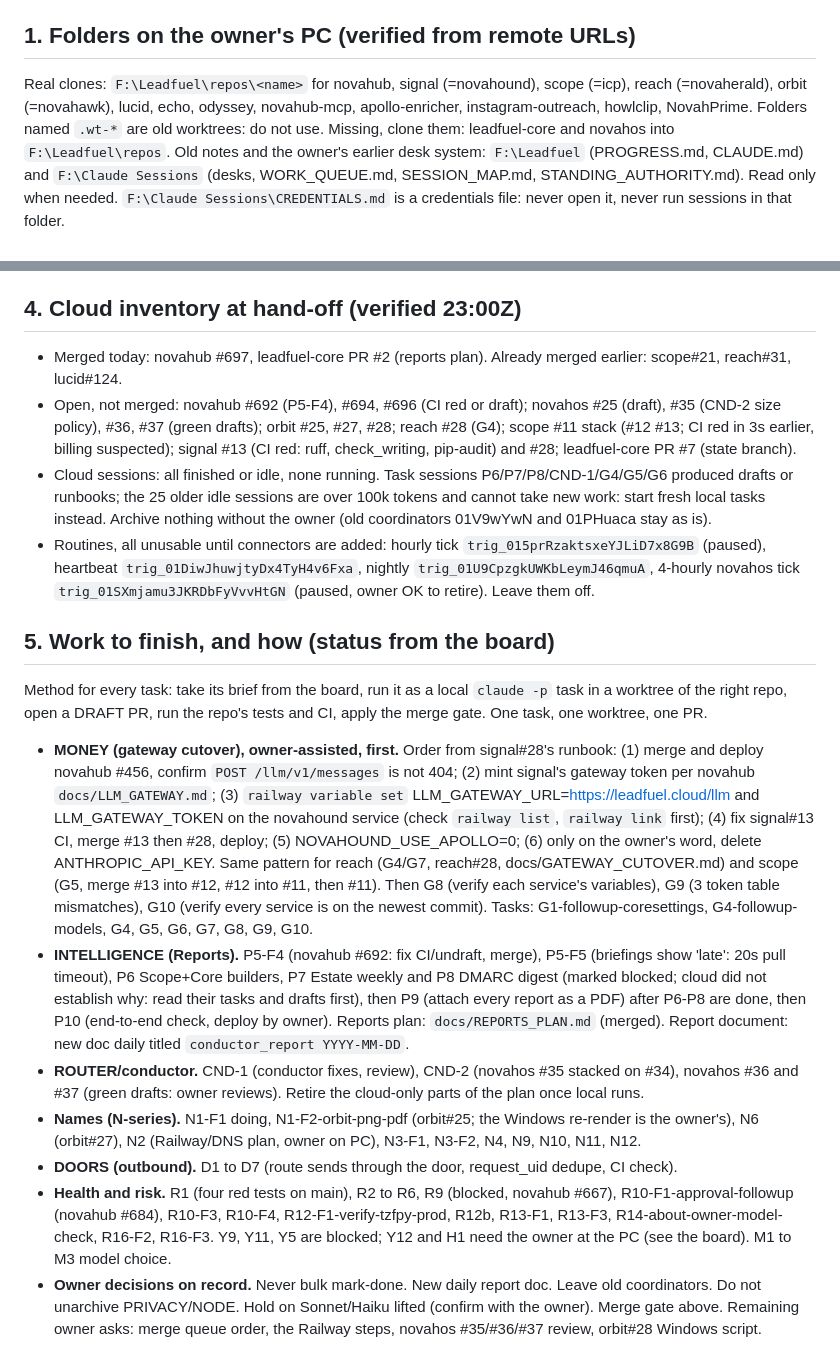
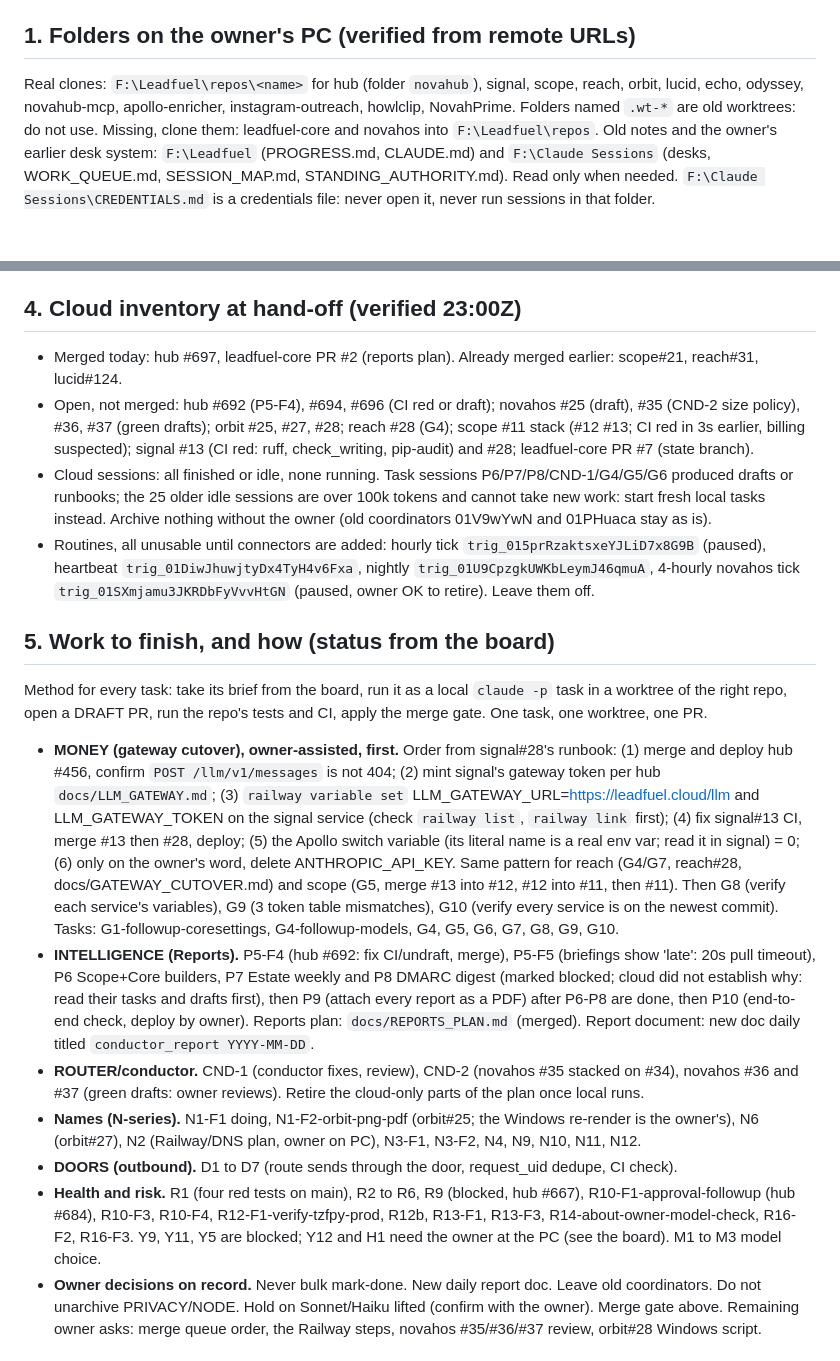
Before and after one commit to NOVAHGREYWOLF/leadfuel-core, a Markdown page: .conductor/router/LOCAL_BOOTSTRAP.md, 2 parts joined by grey strips. Drawn GitHub-style.

```diff
--- a/.conductor/router/LOCAL_BOOTSTRAP.md
+++ b/.conductor/router/LOCAL_BOOTSTRAP.md
@@ -9,7 +9,7 @@ Locally the owner is already logged in to Railway, gh and git, and can see every
 Rules that still hold: never merge or deploy outside the merge gate below, never delete ANTHROPIC_API_KEY until the owner says so for that step, no force-push, no secrets in chat or in this public repo, never bulk mark-done sessions, models per `route-and-spawn` (Sonnet default).
 
 ## 1. Folders on the owner's PC (verified from remote URLs)
-Real clones: `F:\Leadfuel\repos\<name>` for novahub, signal (=novahound), scope (=icp), reach (=novaherald), orbit (=novahawk), lucid, echo, odyssey, novahub-mcp, apollo-enricher, instagram-outreach, howlclip, NovahPrime. Folders named `.wt-*` are old worktrees: do not use.
+Real clones: `F:\Leadfuel\repos\<name>` for hub (folder `novahub`), signal, scope, reach, orbit, lucid, echo, odyssey, novahub-mcp, apollo-enricher, instagram-outreach, howlclip, NovahPrime. Folders named `.wt-*` are old worktrees: do not use.
 Missing, clone them: leadfuel-core and novahos into `F:\Leadfuel\repos`.
 Old notes and the owner's earlier desk system: `F:\Leadfuel` (PROGRESS.md, CLAUDE.md) and `F:\Claude Sessions` (desks, WORK_QUEUE.md, SESSION_MAP.md, STANDING_AUTHORITY.md). Read only when needed. `F:\Claude Sessions\CREDENTIALS.md` is a credentials file: never open it, never run sessions in that folder.
 
@@ -48,19 +48,19 @@ Start tasks locally: in a Python shell with the same PYTHONPATH, `from conductor
 Hourly automation: the cloud routine is dead (no connectors). Either start a tick by hand, or add a Windows Task Scheduler job that runs the tick command hourly. Do this only after one manual tick works.
 
 ## 4. Cloud inventory at hand-off (verified 23:00Z)
-- Merged today: novahub #697, leadfuel-core PR #2 (reports plan). Already merged earlier: scope#21, reach#31, lucid#124.
-- Open, not merged: novahub #692 (P5-F4), #694, #696 (CI red or draft); novahos #25 (draft), #35 (CND-2 size policy), #36, #37 (green drafts); orbit #25, #27, #28; reach #28 (G4); scope #11 stack (#12 #13; CI red in 3s earlier, billing suspected); signal #13 (CI red: ruff, check_writing, pip-audit) and #28; leadfuel-core PR #7 (state branch).
+- Merged today: hub #697, leadfuel-core PR #2 (reports plan). Already merged earlier: scope#21, reach#31, lucid#124.
+- Open, not merged: hub #692 (P5-F4), #694, #696 (CI red or draft); novahos #25 (draft), #35 (CND-2 size policy), #36, #37 (green drafts); orbit #25, #27, #28; reach #28 (G4); scope #11 stack (#12 #13; CI red in 3s earlier, billing suspected); signal #13 (CI red: ruff, check_writing, pip-audit) and #28; leadfuel-core PR #7 (state branch).
 - Cloud sessions: all finished or idle, none running. Task sessions P6/P7/P8/CND-1/G4/G5/G6 produced drafts or runbooks; the 25 older idle sessions are over 100k tokens and cannot take new work: start fresh local tasks instead. Archive nothing without the owner (old coordinators 01V9wYwN and 01PHuaca stay as is).
 - Routines, all unusable until connectors are added: hourly tick `trig_015prRzaktsxeYJLiD7x8G9B` (paused), heartbeat `trig_01DiwJhuwjtyDx4TyH4v6Fxa`, nightly `trig_01U9CpzgkUWKbLeymJ46qmuA`, 4-hourly novahos tick `trig_01SXmjamu3JKRDbFyVvvHtGN` (paused, owner OK to retire). Leave them off.
 
 ## 5. Work to finish, and how (status from the board)
 Method for every task: take its brief from the board, run it as a local `claude -p` task in a worktree of the right repo, open a DRAFT PR, run the repo's tests and CI, apply the merge gate. One task, one worktree, one PR.
-- **MONEY (gateway cutover), owner-assisted, first.** Order from signal#28's runbook: (1) merge and deploy novahub #456, confirm `POST /llm/v1/messages` is not 404; (2) mint signal's gateway token per novahub `docs/LLM_GATEWAY.md`; (3) `railway variable set` LLM_GATEWAY_URL=https://leadfuel.cloud/llm and LLM_GATEWAY_TOKEN on the novahound service (check `railway list`, `railway link` first); (4) fix signal#13 CI, merge #13 then #28, deploy; (5) NOVAHOUND_USE_APOLLO=0; (6) only on the owner's word, delete ANTHROPIC_API_KEY. Same pattern for reach (G4/G7, reach#28, docs/GATEWAY_CUTOVER.md) and scope (G5, merge #13 into #12, #12 into #11, then #11). Then G8 (verify each service's variables), G9 (3 token table mismatches), G10 (verify every service is on the newest commit). Tasks: G1-followup-coresettings, G4-followup-models, G4, G5, G6, G7, G8, G9, G10.
-- **INTELLIGENCE (Reports).** P5-F4 (novahub #692: fix CI/undraft, merge), P5-F5 (briefings show 'late': 20s pull timeout), P6 Scope+Core builders, P7 Estate weekly and P8 DMARC digest (marked blocked; cloud did not establish why: read their tasks and drafts first), then P9 (attach every report as a PDF) after P6-P8 are done, then P10 (end-to-end check, deploy by owner). Reports plan: `docs/REPORTS_PLAN.md` (merged). Report document: new doc daily titled `conductor_report YYYY-MM-DD`.
+- **MONEY (gateway cutover), owner-assisted, first.** Order from signal#28's runbook: (1) merge and deploy hub #456, confirm `POST /llm/v1/messages` is not 404; (2) mint signal's gateway token per hub `docs/LLM_GATEWAY.md`; (3) `railway variable set` LLM_GATEWAY_URL=https://leadfuel.cloud/llm and LLM_GATEWAY_TOKEN on the signal service (check `railway list`, `railway link` first); (4) fix signal#13 CI, merge #13 then #28, deploy; (5) the Apollo switch variable (its literal name is a real env var; read it in signal) = 0; (6) only on the owner's word, delete ANTHROPIC_API_KEY. Same pattern for reach (G4/G7, reach#28, docs/GATEWAY_CUTOVER.md) and scope (G5, merge #13 into #12, #12 into #11, then #11). Then G8 (verify each service's variables), G9 (3 token table mismatches), G10 (verify every service is on the newest commit). Tasks: G1-followup-coresettings, G4-followup-models, G4, G5, G6, G7, G8, G9, G10.
+- **INTELLIGENCE (Reports).** P5-F4 (hub #692: fix CI/undraft, merge), P5-F5 (briefings show 'late': 20s pull timeout), P6 Scope+Core builders, P7 Estate weekly and P8 DMARC digest (marked blocked; cloud did not establish why: read their tasks and drafts first), then P9 (attach every report as a PDF) after P6-P8 are done, then P10 (end-to-end check, deploy by owner). Reports plan: `docs/REPORTS_PLAN.md` (merged). Report document: new doc daily titled `conductor_report YYYY-MM-DD`.
 - **ROUTER/conductor.** CND-1 (conductor fixes, review), CND-2 (novahos #35 stacked on #34), novahos #36 and #37 (green drafts: owner reviews). Retire the cloud-only parts of the plan once local runs.
 - **Names (N-series).** N1-F1 doing, N1-F2-orbit-png-pdf (orbit#25; the Windows re-render is the owner's), N6 (orbit#27), N2 (Railway/DNS plan, owner on PC), N3-F1, N3-F2, N4, N9, N10, N11, N12.
 - **DOORS (outbound).** D1 to D7 (route sends through the door, request_uid dedupe, CI check).
-- **Health and risk.** R1 (four red tests on main), R2 to R6, R9 (blocked, novahub #667), R10-F1-approval-followup (novahub #684), R10-F3, R10-F4, R12-F1-verify-tzfpy-prod, R12b, R13-F1, R13-F3, R14-about-owner-model-check, R16-F2, R16-F3. Y9, Y11, Y5 are blocked; Y12 and H1 need the owner at the PC (see the board). M1 to M3 model choice.
+- **Health and risk.** R1 (four red tests on main), R2 to R6, R9 (blocked, hub #667), R10-F1-approval-followup (hub #684), R10-F3, R10-F4, R12-F1-verify-tzfpy-prod, R12b, R13-F1, R13-F3, R14-about-owner-model-check, R16-F2, R16-F3. Y9, Y11, Y5 are blocked; Y12 and H1 need the owner at the PC (see the board). M1 to M3 model choice.
 - **Owner decisions on record.** Never bulk mark-done. New daily report doc. Leave old coordinators. Do not unarchive PRIVACY/NODE. Hold on Sonnet/Haiku lifted (confirm with the owner). Merge gate above. Remaining owner asks: merge queue order, the Railway steps, novahos #35/#36/#37 review, orbit#28 Windows script.
 
 ## 6. First 30 minutes locally
```
Also changed, not shown: 1 other file.
